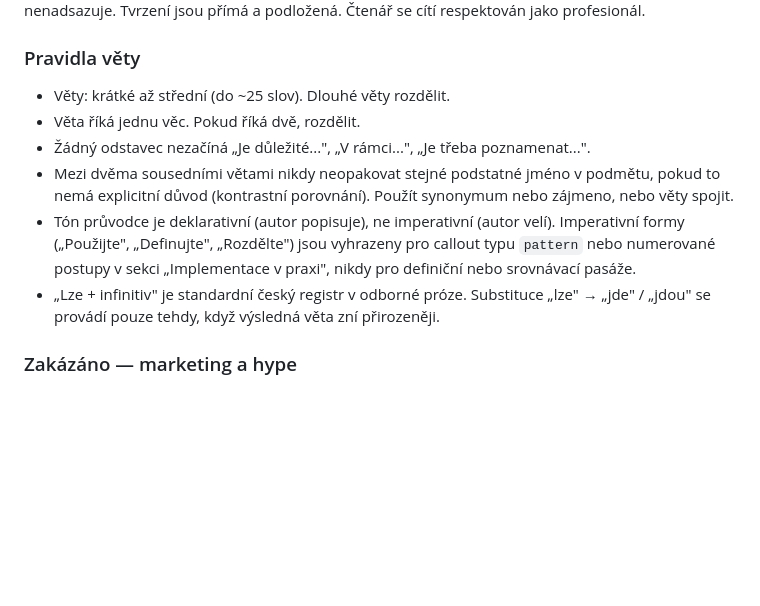
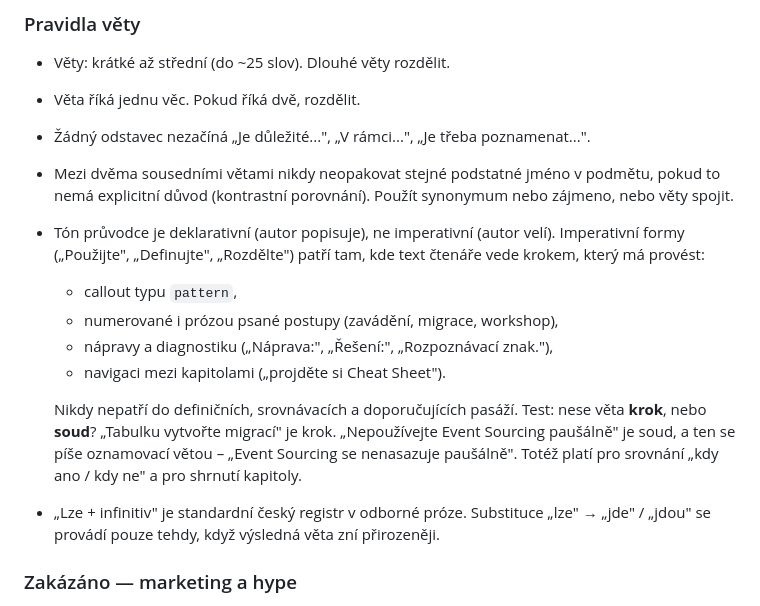
Before and after one commit to MichalKatuscak/ddd-v-symfony, a Markdown page: CLAUDE.md, the part around the change. Rendered like a GitHub page; blank space fills up the shorter version.

Commit message:
docs(CLAUDE.md): zpřesnit pravidlo o imperativu
Pravidlo vyhrazovalo imperativ jen pro pattern callouty a numerované postupy
v 'Implementaci v praxi'. Kniha ho ale legitimně používá i v nápravách,
diagnostice, prózou psaných postupech a navigaci - a tam dává smysl.

Nové znění vypisuje povolené kontexty a přidává rozhodovací test
'krok, nebo soud?', podle kterého se dá případ zařadit bez hádání.

```diff
--- a/CLAUDE.md
+++ b/CLAUDE.md
@@ -88,7 +88,13 @@ Průvodce mluví jako zkušený praktik, který věci dobře zná a nebojí se
 - Věta říká jednu věc. Pokud říká dvě, rozdělit.
 - Žádný odstavec nezačíná „Je důležité...", „V rámci...", „Je třeba poznamenat...".
 - Mezi dvěma sousedními větami nikdy neopakovat stejné podstatné jméno v podmětu, pokud to nemá explicitní důvod (kontrastní porovnání). Použít synonymum nebo zájmeno, nebo věty spojit.
-- Tón průvodce je deklarativní (autor popisuje), ne imperativní (autor velí). Imperativní formy („Použijte", „Definujte", „Rozdělte") jsou vyhrazeny pro callout typu `pattern` nebo numerované postupy v sekci „Implementace v praxi", nikdy pro definiční nebo srovnávací pasáže.
+- Tón průvodce je deklarativní (autor popisuje), ne imperativní (autor velí). Imperativní formy („Použijte", „Definujte", „Rozdělte") patří tam, kde text čtenáře vede krokem, který má provést:
+  - callout typu `pattern`,
+  - numerované i prózou psané postupy (zavádění, migrace, workshop),
+  - nápravy a diagnostiku („Náprava:", „Řešení:", „Rozpoznávací znak."),
+  - navigaci mezi kapitolami („projděte si Cheat Sheet").
+
+  Nikdy nepatří do definičních, srovnávacích a doporučujících pasáží. Test: nese věta **krok**, nebo **soud**? „Tabulku vytvořte migrací" je krok. „Nepoužívejte Event Sourcing paušálně" je soud, a ten se píše oznamovací větou – „Event Sourcing se nenasazuje paušálně". Totéž platí pro srovnání „kdy ano / kdy ne" a pro shrnutí kapitoly.
 - „Lze + infinitiv" je standardní český registr v odborné próze. Substituce „lze" → „jde" / „jdou" se provádí pouze tehdy, když výsledná věta zní přirozeněji.
 
 ### Zakázáno — marketing a hype
```
